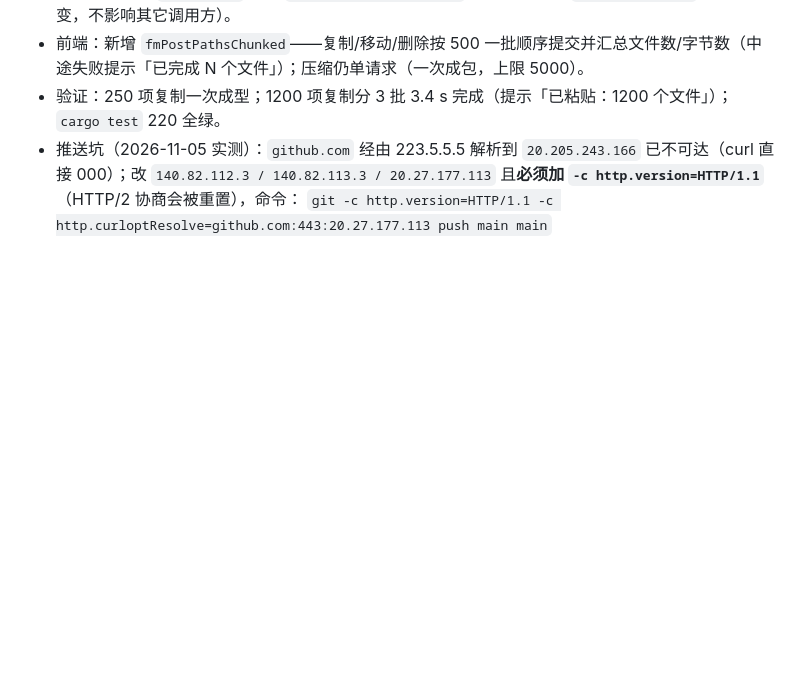
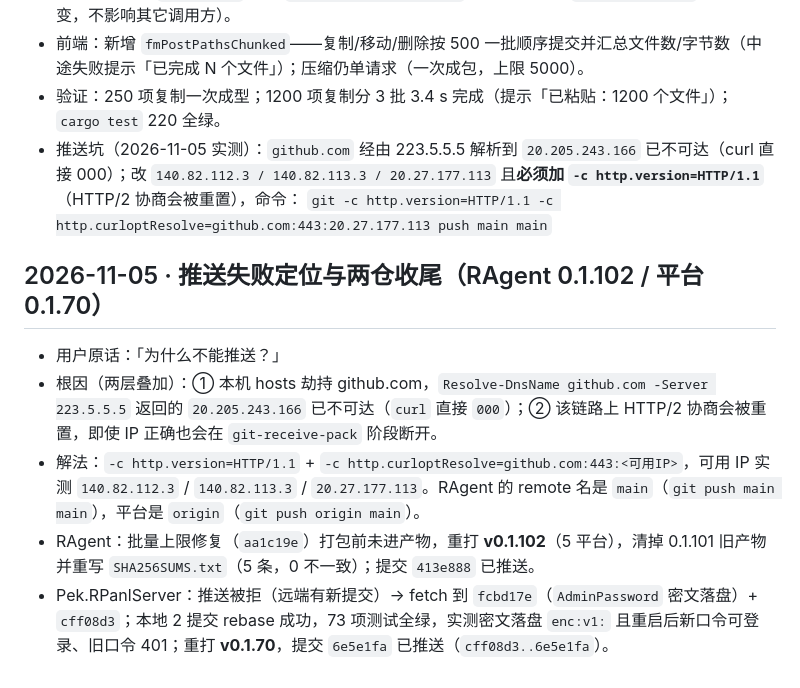
Before and after one commit to RemoteAll/Pek.RAgent, a Markdown page: docs/决策记录.md, the part around the change. Drawn GitHub-style; blank space fills up the shorter version.

Commit message:
docs: 记录推送失败根因（死 IP + HTTP/2 重置）与两仓收尾版本
Co-authored-by: Copilot <223556219+Copilot@users.noreply.github.com>

```diff
--- a/docs/决策记录.md
+++ b/docs/决策记录.md
@@ -1020,3 +1020,11 @@ Get-ChildItem 'C:\ProgramData' -Directory -Force -ErrorAction SilentlyContinue |
 - 验证：250 项复制一次成型；1200 项复制分 3 批 3.4 s 完成（提示「已粘贴：1200 个文件」）；`cargo test` 220 全绿。
 - 推送坑（2026-11-05 实测）：`github.com` 经由 223.5.5.5 解析到 `20.205.243.166` 已不可达（curl 直接 000）；改 `140.82.112.3 / 140.82.113.3 / 20.27.177.113` 且**必须加 `-c http.version=HTTP/1.1`**（HTTP/2 协商会被重置），命令：
   `git -c http.version=HTTP/1.1 -c http.curloptResolve=github.com:443:20.27.177.113 push main main`
+
+## 2026-11-05 · 推送失败定位与两仓收尾（RAgent 0.1.102 / 平台 0.1.70）
+
+- 用户原话：「为什么不能推送？」
+- 根因（两层叠加）：① 本机 hosts 劫持 github.com，`Resolve-DnsName github.com -Server 223.5.5.5` 返回的 `20.205.243.166` 已不可达（`curl` 直接 `000`）；② 该链路上 HTTP/2 协商会被重置，即使 IP 正确也会在 `git-receive-pack` 阶段断开。
+- 解法：`-c http.version=HTTP/1.1` + `-c http.curloptResolve=github.com:443:<可用IP>`，可用 IP 实测 `140.82.112.3` / `140.82.113.3` / `20.27.177.113`。RAgent 的 remote 名是 `main`（`git push main main`），平台是 `origin`（`git push origin main`）。
+- RAgent：批量上限修复（`aa1c19e`）打包前未进产物，重打 **v0.1.102**（5 平台），清掉 0.1.101 旧产物并重写 `SHA256SUMS.txt`（5 条，0 不一致）；提交 `413e888` 已推送。
+- Pek.RPanlServer：推送被拒（远端有新提交）→ fetch 到 `fcbd17e`（`AdminPassword` 密文落盘）+ `cff08d3`；本地 2 提交 rebase 成功，73 项测试全绿，实测密文落盘 `enc:v1:` 且重启后新口令可登录、旧口令 401；重打 **v0.1.70**，提交 `6e5e1fa` 已推送（`cff08d3..6e5e1fa`）。
```
Also changed, not shown: docs/项目记忆.md (+1 -1 lines).
